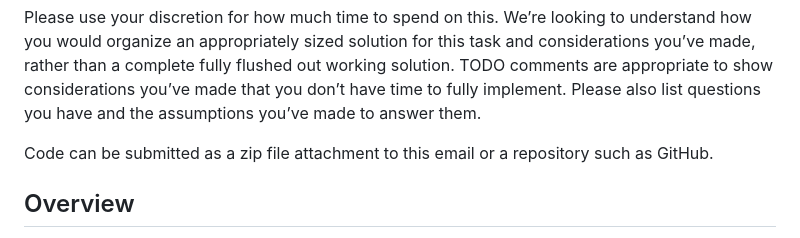
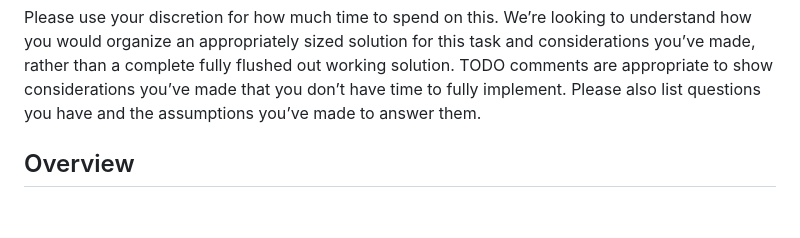
Before and after one commit to chadmichaelcox/RailcarTripsApp, a Markdown page: README.md, the part around the change. GitHub-like rendering; blank space fills up the shorter version.

```diff
--- a/README.md
+++ b/README.md
@@ -18,7 +18,7 @@ Write a Blazor Web Assembly application with the following requirements:
 
 Please use your discretion for how much time to spend on this. We’re looking to understand how you would organize an appropriately sized solution for this task and considerations you’ve made, rather than a complete fully flushed out working solution. TODO comments are appropriate to show considerations you’ve made that you don’t have time to fully implement. Please also list questions you have and the assumptions you’ve made to answer them.
 
-Code can be submitted as a zip file attachment to this email or a repository such as GitHub.
+
 
 ## Overview
 
```
